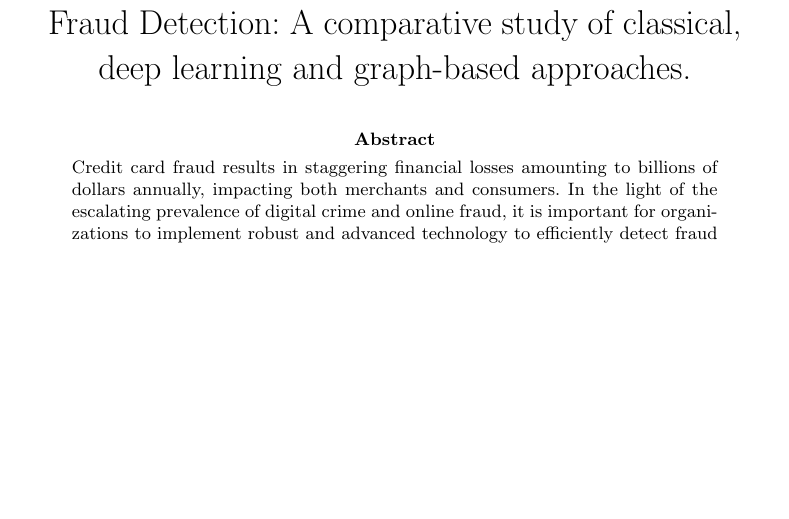
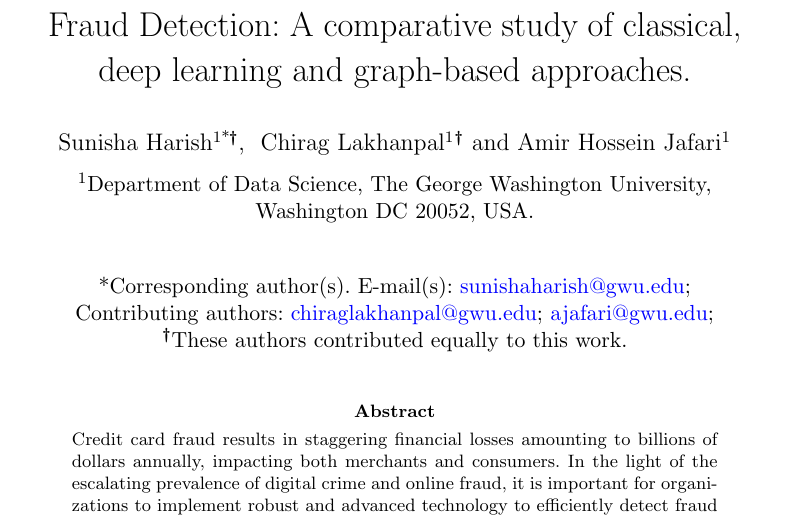
Before and after one commit to ChiragLakhanpal/Leveraging-Graph-Based-Learning-for-Enhanced-Fraud-Detection, a LaTeX paper (research_paper/Latex/sn-article.tex): part of page 1 of 19, cut so that both start at the same text, the shorter picture padded with empty space. Compiled offline with pdfLaTeX.

Commit message:
Update sn-article.tex

```diff
--- a/research_paper/Latex/sn-article.tex
+++ b/research_paper/Latex/sn-article.tex
@@ -104,7 +104,15 @@
 %% \author*[1,2]{\fnm{Joergen W.} \spfx{van der} \sur{Ploeg}
 %%  \sfx{IV}}\email{iauthor@gmail.com}
 %%=============================================================%%
+\author*[1]{\fnm{Sunisha} \sur{Harish}} \email{sunishaharish@gwu.edu}
+\equalcont{These authors contributed equally to this work.}
 
+\author[1]{\fnm{Chirag} \sur{Lakhanpal}} \email{chiraglakhanpal@gwu.edu}
+\equalcont{These authors contributed equally to this work.}
+
+\author[1]{\fnm{Amir} \sur{Hossein Jafari}} \email{ajafari@gwu.edu}
+
+\affil[1]{\orgdiv{Department of Data Science}, \orgname{The George Washington University}, \state{Washington DC 20052}, \country{USA}}
 
 %%==================================%%
 %% Sample for unstructured abstract %%
```
